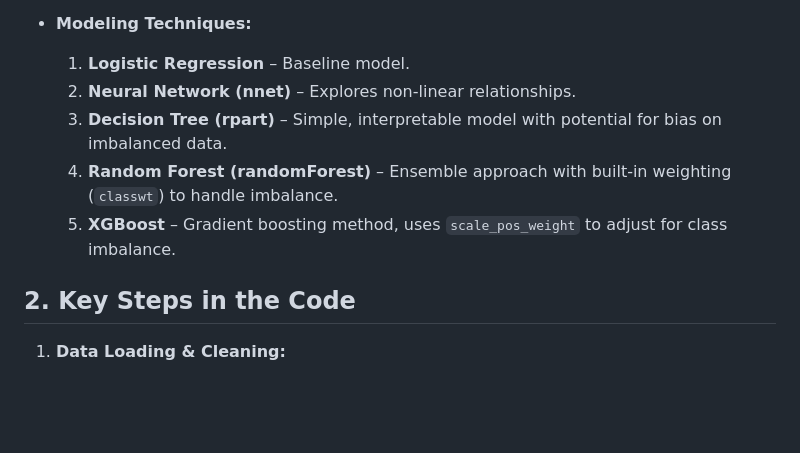
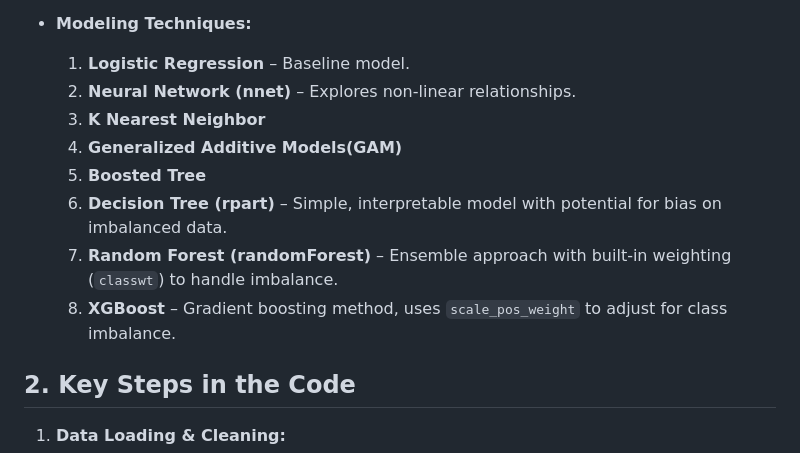
Before and after one commit to kavyaemani/Machine-Learning-Flight-Delay-Prediction, a Markdown page: README.md, the part around the change. GitHub-like rendering; blank space fills up the shorter version.

```diff
--- a/README.md
+++ b/README.md
@@ -14,9 +14,12 @@ This project explores various machine learning methods to predict flight delays
 - **Modeling Techniques:**
   1. **Logistic Regression** – Baseline model.
   2. **Neural Network (nnet)** – Explores non-linear relationships.
-  3. **Decision Tree (rpart)** – Simple, interpretable model with potential for bias on imbalanced data.
-  4. **Random Forest (randomForest)** – Ensemble approach with built-in weighting (`classwt`) to handle imbalance.
-  5. **XGBoost** – Gradient boosting method, uses `scale_pos_weight` to adjust for class imbalance.
+  3. **K Nearest Neighbor**
+  4. **Generalized Additive Models(GAM)**
+  5. **Boosted Tree**
+  6. **Decision Tree (rpart)** – Simple, interpretable model with potential for bias on imbalanced data.
+  7. **Random Forest (randomForest)** – Ensemble approach with built-in weighting (`classwt`) to handle imbalance.
+  8. **XGBoost** – Gradient boosting method, uses `scale_pos_weight` to adjust for class imbalance.
 
 ## 2. Key Steps in the Code
 
```
